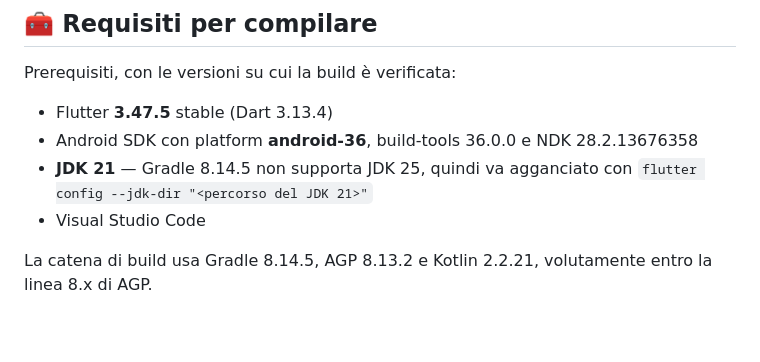
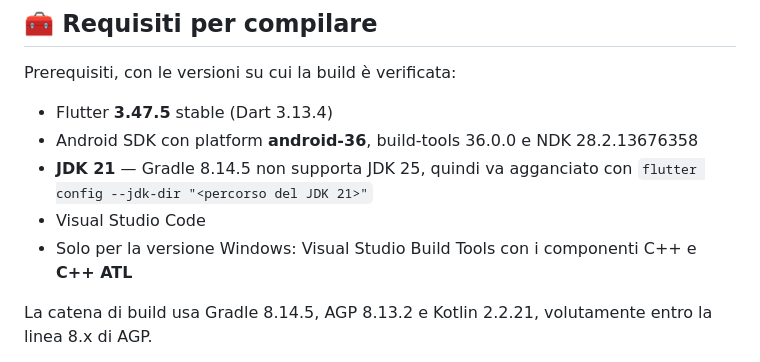
Before and after one commit to lorenzocaputodev/allergy_radar, a Markdown page: README.md, the part around the change. Rendered like a GitHub page; blank space fills up the shorter version.

Commit message:
docs: requisiti per la build Windows

```diff
--- a/README.md
+++ b/README.md
@@ -82,6 +82,7 @@ Prerequisiti, con le versioni su cui la build è verificata:
 - **JDK 21** — Gradle 8.14.5 non supporta JDK 25, quindi va agganciato con
   `flutter config --jdk-dir "<percorso del JDK 21>"`
 - Visual Studio Code
+- Solo per la versione Windows: Visual Studio Build Tools con i componenti C++ e **C++ ATL**
 
 La catena di build usa Gradle 8.14.5, AGP 8.13.2 e Kotlin 2.2.21, volutamente
 entro la linea 8.x di AGP.
```
